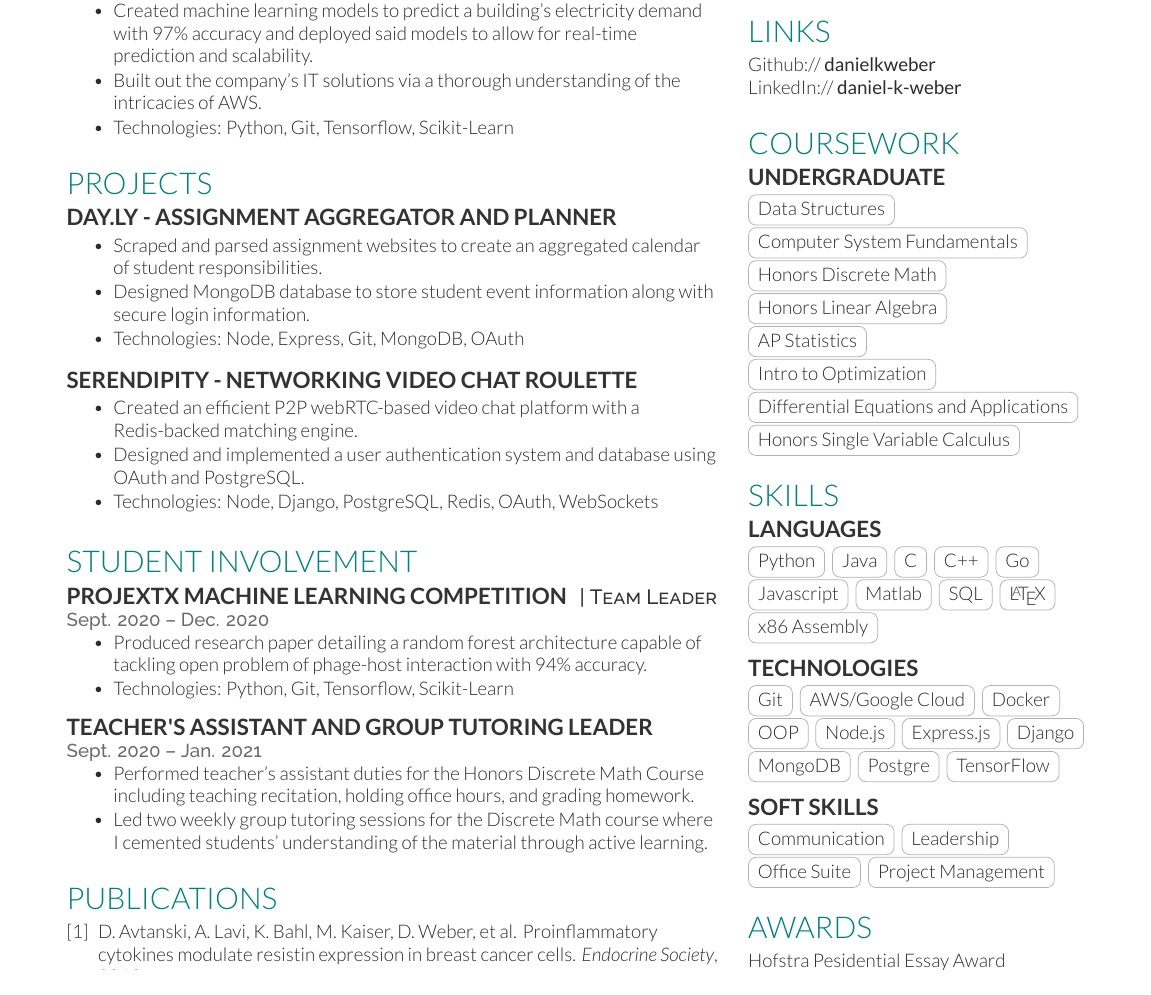
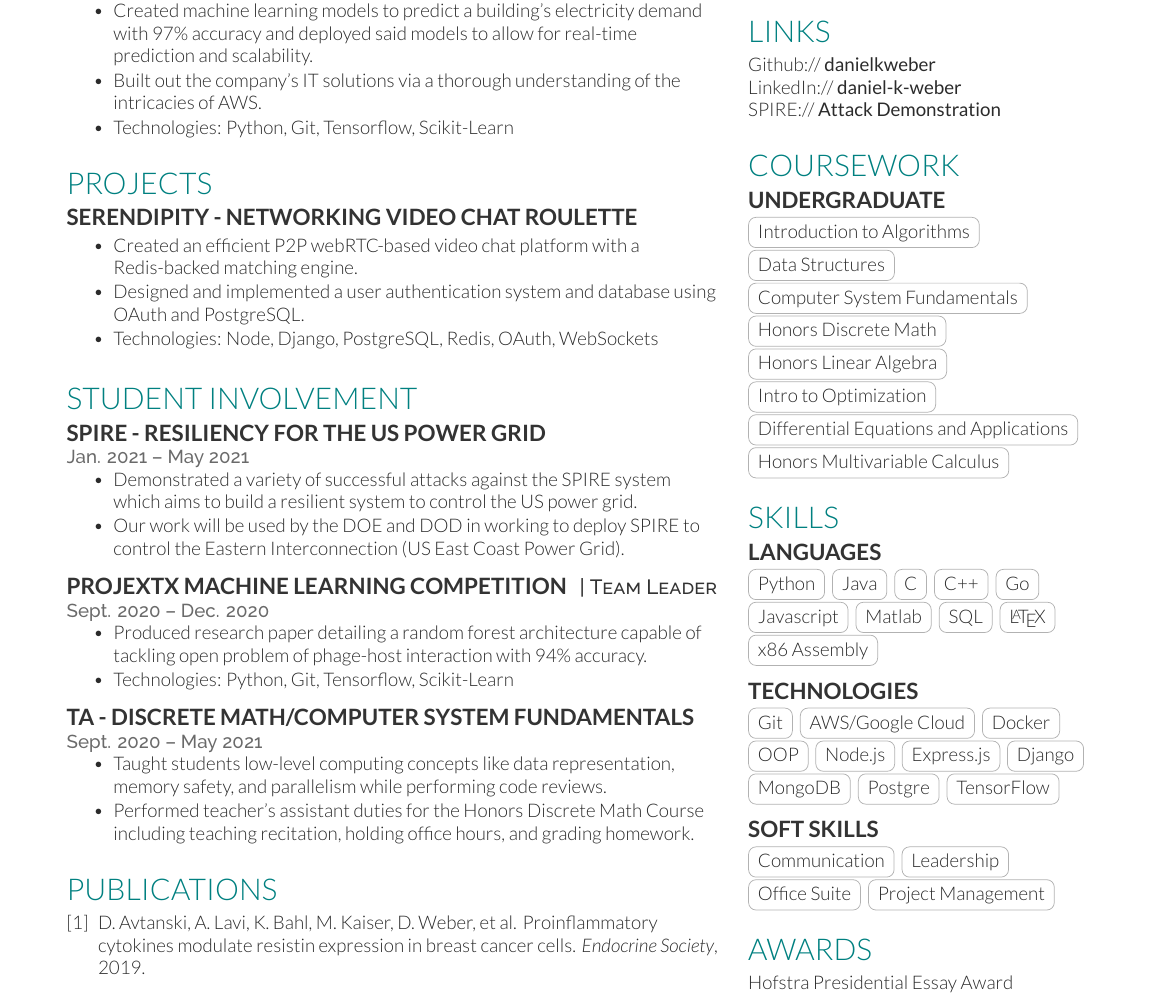
Before and after one commit to Danielkweber/resume, a LaTeX CV (resume.tex): part of page 1 of 2 before the commit and part of the page after it, cut so that both start at the same text. Compiled offline with XeLaTeX.

Commit message:
Added: SPIRE, algos, CSF TA. Removed: Day.ly

```diff
--- a/resume.tex
+++ b/resume.tex
@@ -105,18 +105,6 @@ accuracy and deployed said models to allow for real-time prediction and scalabil
 \sectionsep
 
 \section{Projects}
-\runsubsection{Day.ly - Assignment Aggregator and Planner}
-\descript{}
-\location{}
-\begin{tightemize}
-    \item Scraped and parsed assignment websites to create an aggregated calendar of
-    student responsibilities.
-    \item Designed MongoDB database to store student event information along with secure
-    login information.
-    \item Technologies: Node, Express, Git, MongoDB, OAuth
-\end{tightemize}
-\sectionsep
-
 \runsubsection{Serendipity - Networking Video Chat Roulette}
 \descript{}
 \location{}
@@ -130,6 +118,16 @@ accuracy and deployed said models to allow for real-time prediction and scalabil
 \sectionsep
 
 \section{Student Involvement}
+\runsubsection{SPIRE - Resiliency for the US Power Grid}
+\descript{}
+\location{Jan. 2021 – May 2021 }
+\begin{tightemize}
+    \item Demonstrated a variety of successful attacks against the SPIRE system which aims
+    to build a resilient system to control the US power grid.
+    \item Our work will be used by the DOE and DOD in working to deploy SPIRE to control
+    the Eastern Interconnection (US East Coast Power Grid).
+\end{tightemize}
+\sectionsep
 \runsubsection{ProjextX Machine Learning Competition}
 \descript{| Team Leader}
 \location{Sept. 2020 – Dec. 2020 }
@@ -140,14 +138,14 @@ accuracy and deployed said models to allow for real-time prediction and scalabil
 \end{tightemize}
 \sectionsep
 
-\runsubsection{Teacher's Assistant and Group Tutoring Leader}
+\runsubsection{TA - Discrete Math/Computer System Fundamentals}
 \descript{}
-\location{Sept. 2020 – Jan. 2021 }
+\location{Sept. 2020 – May 2021 }
 \begin{tightemize}
+    \item Taught students low-level computing concepts like data representation,
+    memory safety, and parallelism while performing code reviews.
     \item Performed teacher's assistant duties for the Honors Discrete Math Course including
     teaching recitation, holding office hours, and grading homework.
-    \item Led two weekly group tutoring sessions for the Discrete Math course where I cemented
-    students' understanding of the material through active learning.
 \end{tightemize}
 \sectionsep
 
@@ -197,6 +195,7 @@ Whiting School of Engineering
 \section{Links}
 Github:// \href{https://github.com/Danielkweber}{\bf danielkweber} \\
 LinkedIn://  \href{https://www.linkedin.com/in/daniel-k-weber/}{\bf daniel-k-weber} \\
+SPIRE:// \href{http://www.dsn.jhu.edu/courses/cs310/power-grid/}{\bf Attack Demonstration}
 \sectionsep
 
 %%%%%%%%%%%%%%%%%%%%%%%%%%%%%%%%%%%%%%
@@ -206,14 +205,14 @@ LinkedIn://  \href{https://www.linkedin.com/in/daniel-k-weber/}{\bf daniel-k-web
 \section{Coursework}
 
 \subsection{Undergraduate}
+\cvtag{Introduction to Algorithms} \\
 \cvtag{Data Structures} \\
 \cvtag{Computer System Fundamentals} \\
 \cvtag{Honors Discrete Math} \\
 \cvtag{Honors Linear Algebra} \\
-\cvtag{AP Statistics} \\
 \cvtag{Intro to Optimization} \\
 \cvtag{Differential Equations and Applications} \\
-\cvtag{Honors Single Variable Calculus} \\
+\cvtag{Honors Multivariable Calculus} \\
 \sectionsep
 
 %%%%%%%%%%%%%%%%%%%%%%%%%%%%%%%%%%%%%%
@@ -255,7 +254,7 @@ LinkedIn://  \href{https://www.linkedin.com/in/daniel-k-weber/}{\bf daniel-k-web
 \sectionsep
 
 \section{Awards}
-Hofstra Pesidential Essay Award \\
+Hofstra Presidential Essay Award \\
 Dean's List \\
 National Honor Society \\
 National AP Scholar
```
Also changed, not shown: resume.tex (2 more changed lines).
